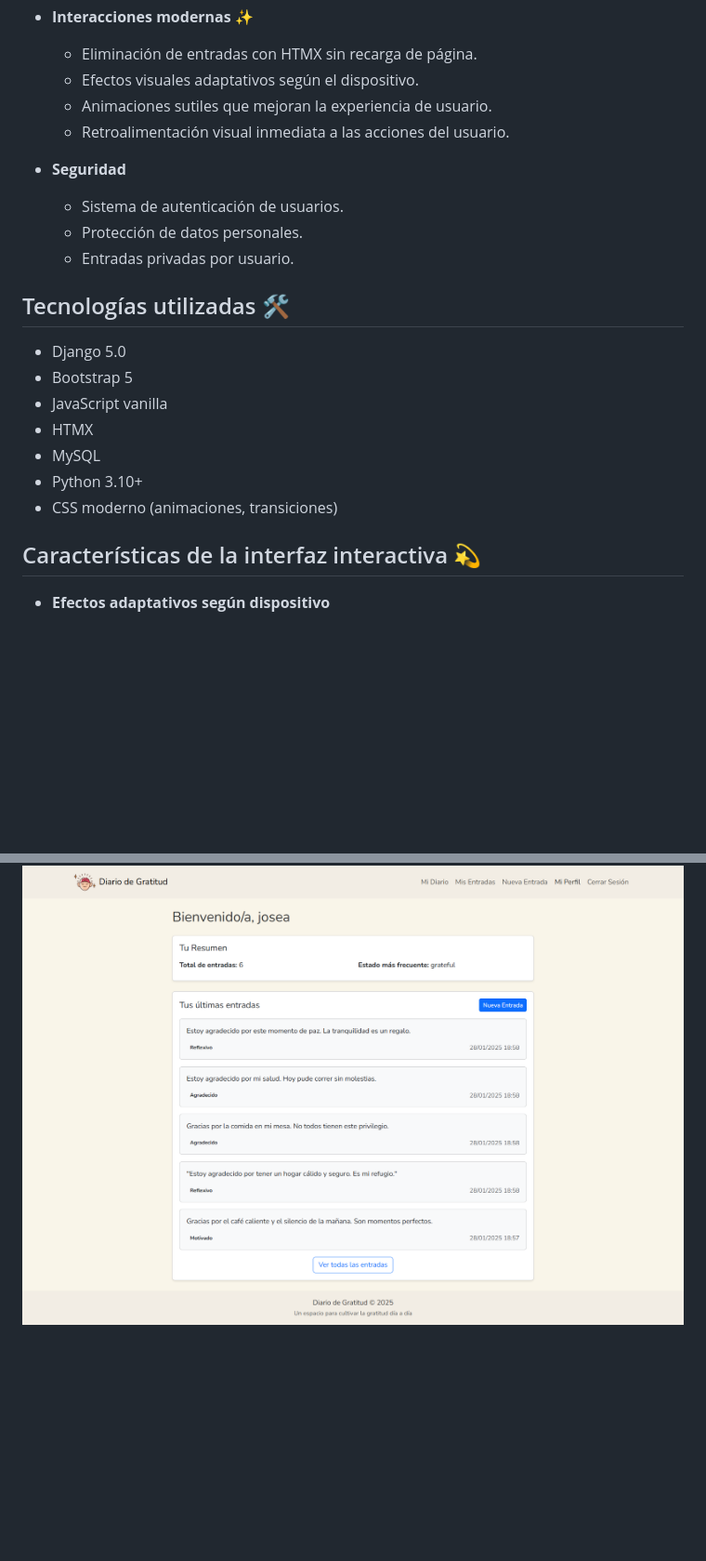
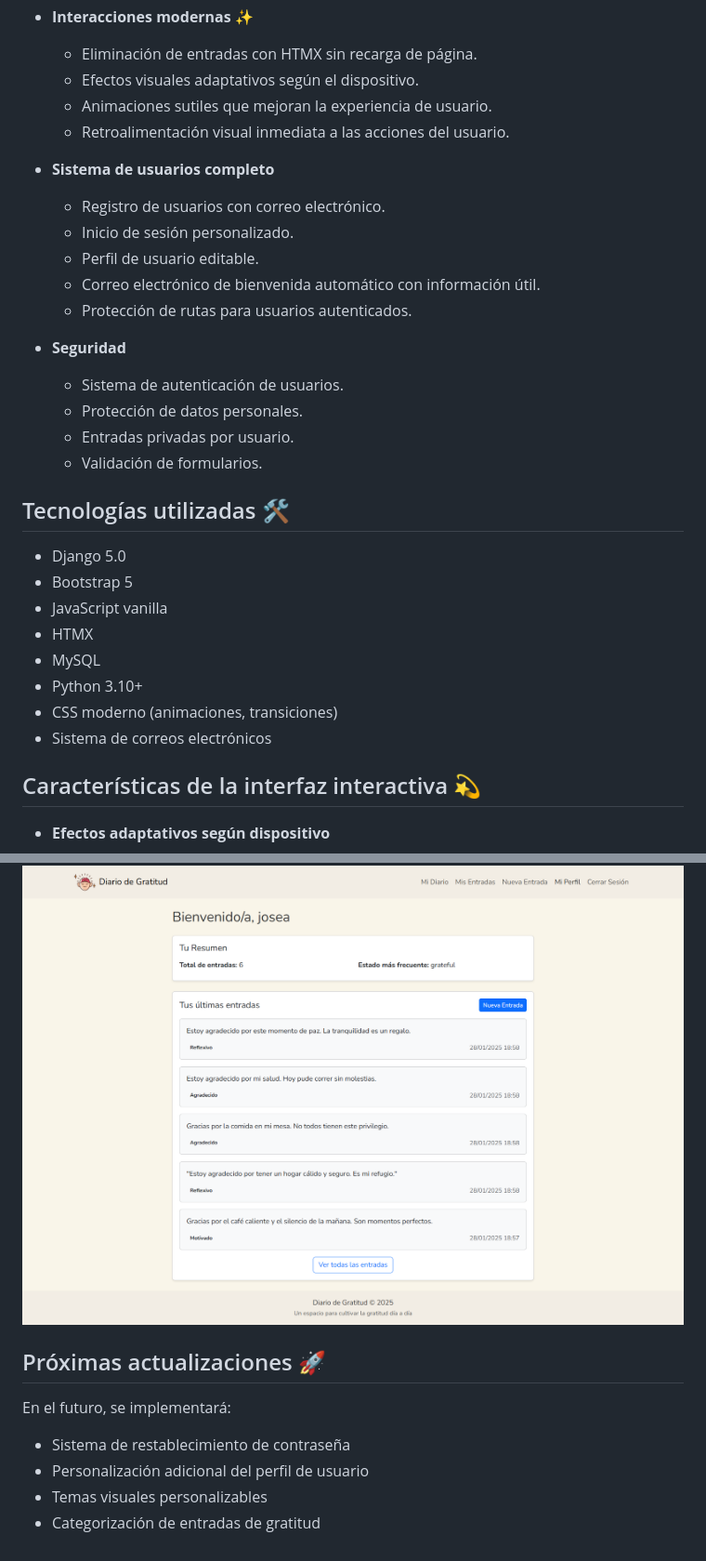
Before and after one commit to Jaolmos/gratitude-journal-django, a Markdown page: README.md, 2 parts joined by grey strips. Shown: that part at 93% size. GitHub-like rendering; blank space fills up the shorter version.

Commit message:
docs: actualizar README con info de bienvenida y próximas funcionalidades

```diff
--- a/README.md
+++ b/README.md
@@ -38,10 +38,18 @@ Una aplicación web desarrollada con Django que permite a los usuarios mantener
   - Animaciones sutiles que mejoran la experiencia de usuario.
   - Retroalimentación visual inmediata a las acciones del usuario.
 
+- **Sistema de usuarios completo**
+  - Registro de usuarios con correo electrónico.
+  - Inicio de sesión personalizado.
+  - Perfil de usuario editable.
+  - Correo electrónico de bienvenida automático con información útil.
+  - Protección de rutas para usuarios autenticados.
+
 - **Seguridad**
   - Sistema de autenticación de usuarios.
   - Protección de datos personales.
   - Entradas privadas por usuario.
+  - Validación de formularios.
 
 ## Tecnologías utilizadas 🛠️
 
@@ -52,6 +60,7 @@ Una aplicación web desarrollada con Django que permite a los usuarios mantener
 - MySQL
 - Python 3.10+
 - CSS moderno (animaciones, transiciones)
+- Sistema de correos electrónicos
 
 ## Características de la interfaz interactiva 💫
 
@@ -122,3 +135,11 @@ python manage.py runserver
 
 ### Dashboard
 ![Dashboard](screenshots/Dashboard.png)
+
+## Próximas actualizaciones 🚀
+
+En el futuro, se implementará:
+- Sistema de restablecimiento de contraseña
+- Personalización adicional del perfil de usuario
+- Temas visuales personalizables
+- Categorización de entradas de gratitud
```
Also changed, not shown: other parts of README.md (+4 -0 lines).
